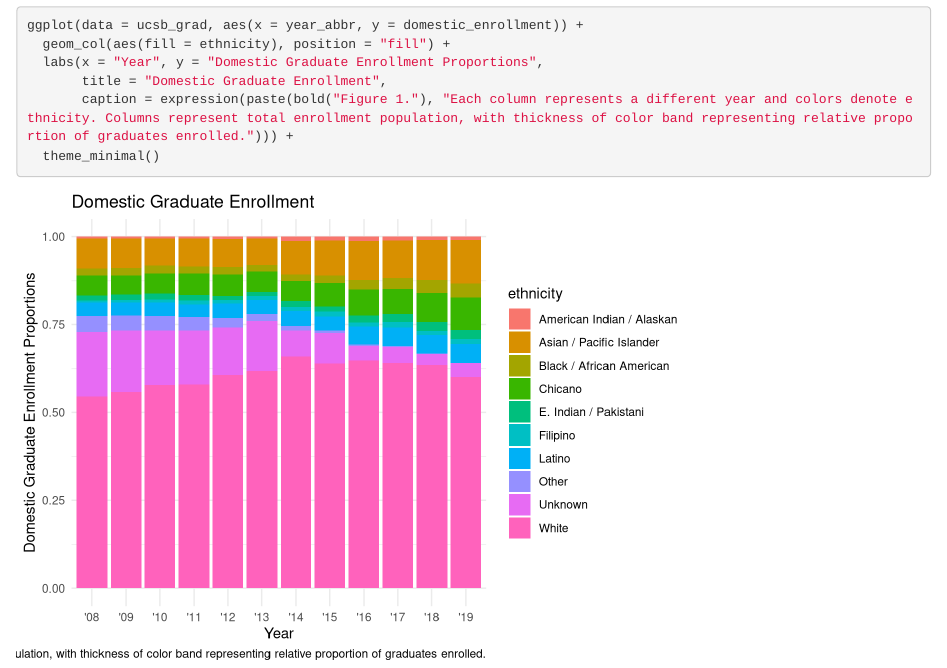
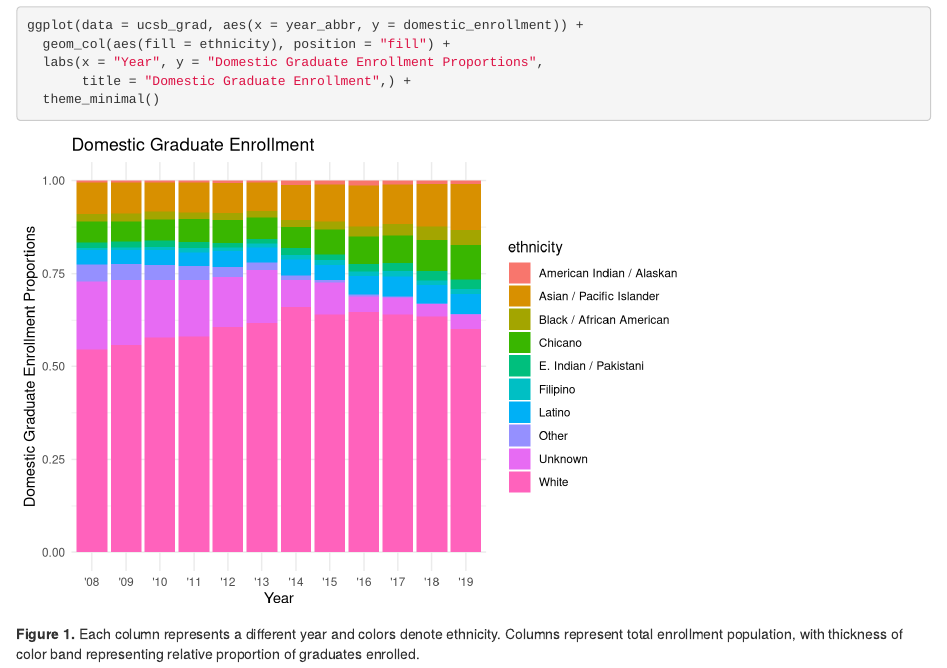
Before and after one commit to chasetarr/group-41-ucsb-grad, an R Markdown document (src/group_41_ucsb_grad.Rmd): the page in a window 1100 px wide, from 460 px down. Rendered offline with R 4.5, knitr and Pandoc, with nearby package versions.

Commit message:
trying again

````diff
--- a/src/group_41_ucsb_grad.Rmd
+++ b/src/group_41_ucsb_grad.Rmd
@@ -23,7 +23,7 @@ ucsb_grad <- read_csv(here("data", "ucsb_grad_data.csv"))
 ggplot(data = ucsb_grad, aes(x = year_abbr, y = domestic_enrollment)) +
   geom_col(aes(fill = ethnicity), position = "fill") +
   labs(x = "Year", y = "Domestic Graduate Enrollment Proportions",
-       title = "Domestic Graduate Enrollment",
-       caption = expression(paste(bold("Figure 1."), "Each column represents a different year and colors denote ethnicity. Columns represent total enrollment population, with thickness of color band representing relative proportion of graduates enrolled."))) +
+       title = "Domestic Graduate Enrollment",) +
   theme_minimal()
 ```
+ **Figure 1.** Each column represents a different year and colors denote ethnicity. Columns represent total enrollment population, with thickness of color band representing relative proportion of graduates enrolled.
````
